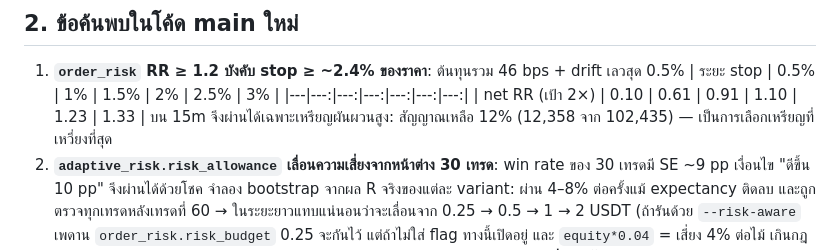
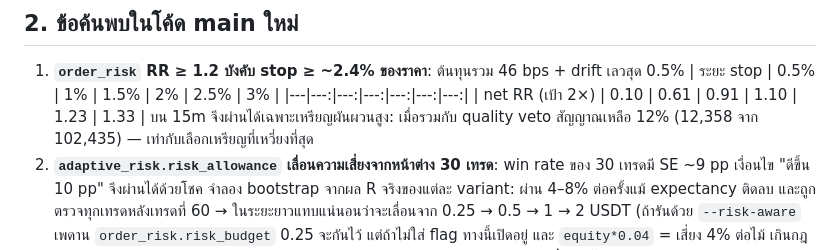
Before and after one commit to wamalana/GPTsalov, a Markdown page: STRATEGY_V2.md, the part around the change. Drawn GitHub-style.

Commit message:
Clarify signal-count attribution
Co-Authored-By: Claude Opus 5 <noreply@anthropic.com>
Claude-Session: https://claude.ai/code/session_01HHX6PwNBdvm3MKyu2DdusR

```diff
--- a/STRATEGY_V2.md
+++ b/STRATEGY_V2.md
@@ -60,7 +60,7 @@ entry envelope ±0.5%, net RR ≥ 1) และใช้ 3 slots ที่แบ
    | ระยะ stop | 0.5% | 1% | 1.5% | 2% | 2.5% | 3% |
    |---|---:|---:|---:|---:|---:|---:|
    | net RR (เป้า 2×) | 0.10 | 0.61 | 0.91 | 1.10 | 1.23 | 1.33 |
-   บน 15m จึงผ่านได้เฉพาะเหรียญผันผวนสูง: สัญญาณเหลือ 12% (12,358 จาก 102,435) — เป็นการเลือกเหรียญที่เหวี่ยงที่สุด
+   บน 15m จึงผ่านได้เฉพาะเหรียญผันผวนสูง: เมื่อรวมกับ quality veto สัญญาณเหลือ 12% (12,358 จาก 102,435) — เท่ากับเลือกเหรียญที่เหวี่ยงที่สุด
 2. **`adaptive_risk.risk_allowance` เลื่อนความเสี่ยงจากหน้าต่าง 30 เทรด**: win rate ของ 30 เทรดมี SE ~9 pp
    เงื่อนไข "ดีขึ้น 10 pp" จึงผ่านได้ด้วยโชค จำลอง bootstrap จากผล R จริงของแต่ละ variant: ผ่าน 4–8% ต่อครั้งแม้ expectancy ติดลบ
    และถูกตรวจทุกเทรดหลังเทรดที่ 60 → ในระยะยาวแทบแน่นอนว่าจะเลื่อนจาก 0.25 → 0.5 → 1 → 2 USDT
```
